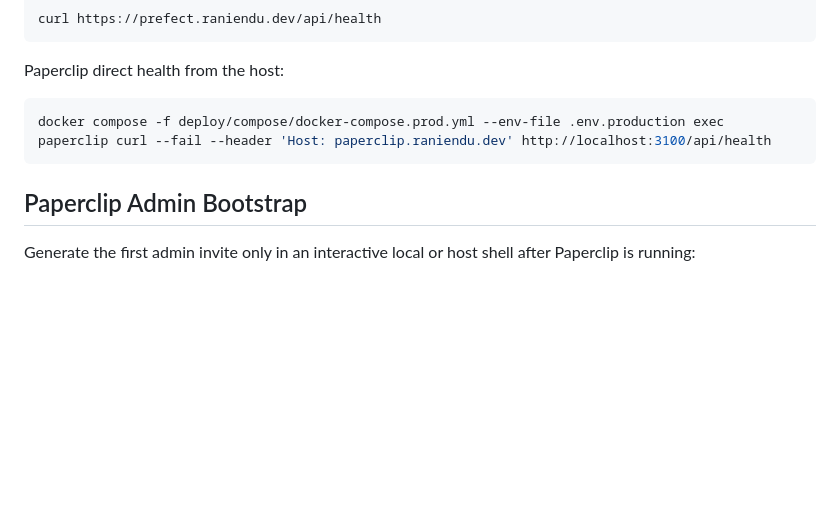
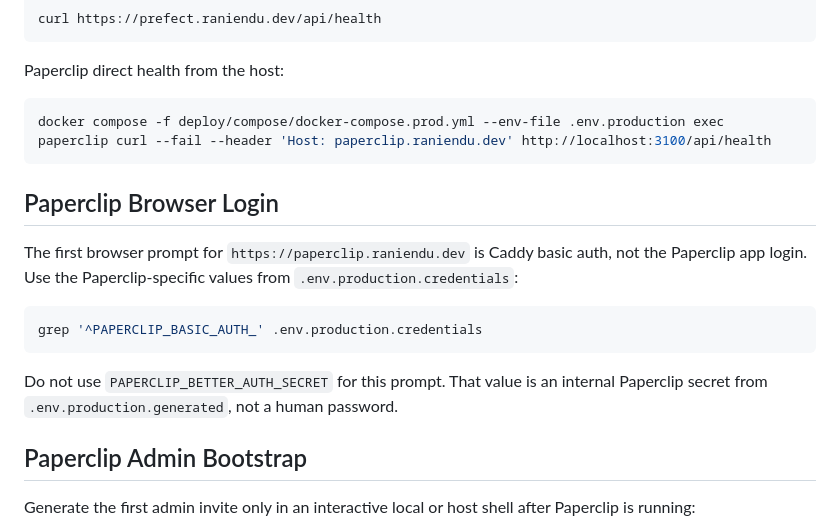
Before and after one commit to raniendu/platform, a Markdown page: docs/operations.md, the part around the change. Drawn GitHub-style; blank space fills up the shorter version.

````diff
--- a/docs/operations.md
+++ b/docs/operations.md
@@ -83,6 +83,16 @@ Paperclip direct health from the host:
 docker compose -f deploy/compose/docker-compose.prod.yml --env-file .env.production exec paperclip curl --fail --header 'Host: paperclip.raniendu.dev' http://localhost:3100/api/health
 ```
 
+## Paperclip Browser Login
+
+The first browser prompt for `https://paperclip.raniendu.dev` is Caddy basic auth, not the Paperclip app login. Use the Paperclip-specific values from `.env.production.credentials`:
+
+```bash
+grep '^PAPERCLIP_BASIC_AUTH_' .env.production.credentials
+```
+
+Do not use `PAPERCLIP_BETTER_AUTH_SECRET` for this prompt. That value is an internal Paperclip secret from `.env.production.generated`, not a human password.
+
 ## Paperclip Admin Bootstrap
 
 Generate the first admin invite only in an interactive local or host shell after Paperclip is running:
````
Also changed, not shown: docs/deployment.md (+2 -0 lines), docs/secrets.md (+12 -0 lines).
